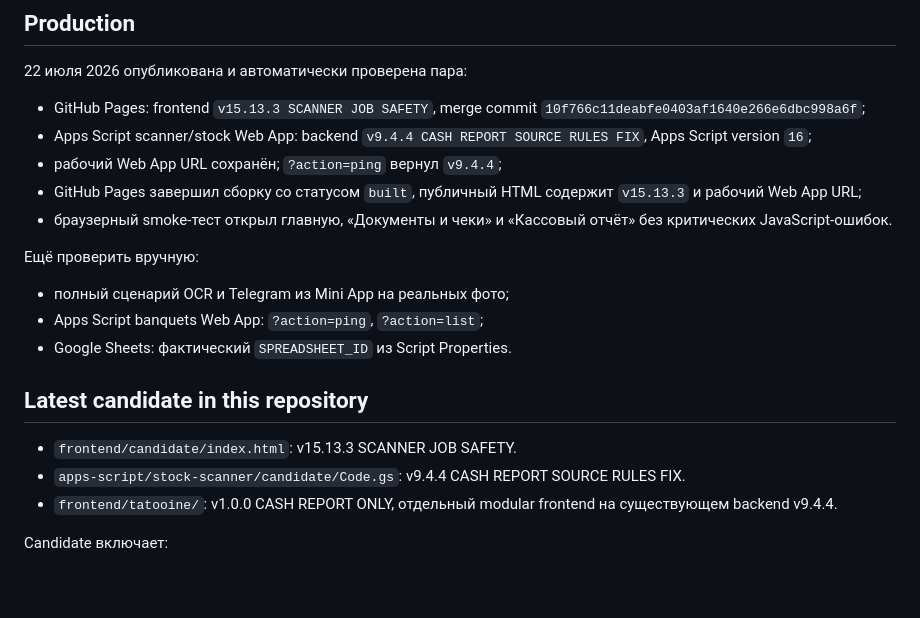
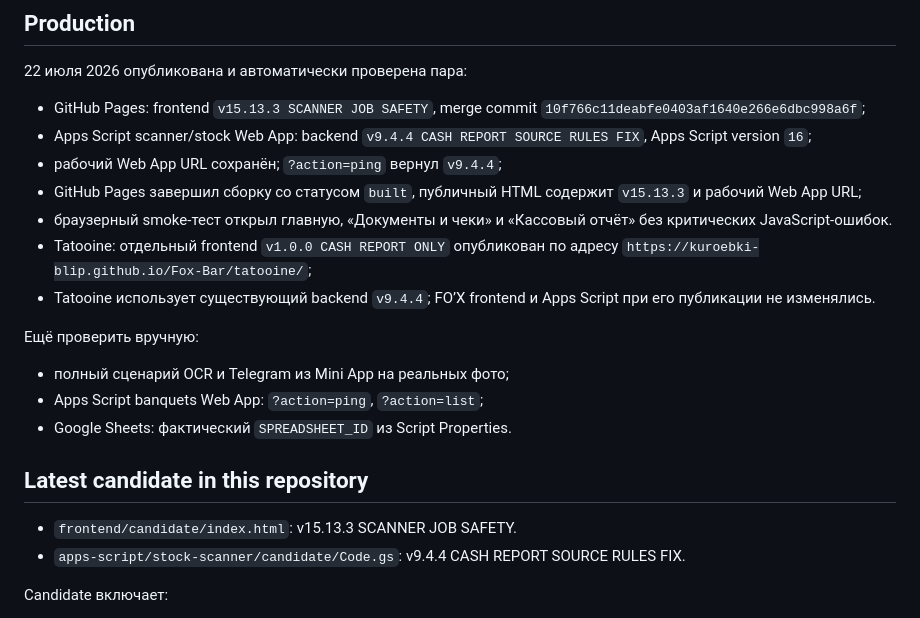
Before and after one commit to kuroebki-blip/Fox-Bar, a Markdown page: docs/PROJECT_STATE.md, the part around the change. GitHub-like rendering; blank space fills up the shorter version.

```diff
--- a/docs/PROJECT_STATE.md
+++ b/docs/PROJECT_STATE.md
@@ -9,6 +9,8 @@
 - рабочий Web App URL сохранён; `?action=ping` вернул `v9.4.4`;
 - GitHub Pages завершил сборку со статусом `built`, публичный HTML содержит `v15.13.3` и рабочий Web App URL;
 - браузерный smoke-тест открыл главную, «Документы и чеки» и «Кассовый отчёт» без критических JavaScript-ошибок.
+- Tatooine: отдельный frontend `v1.0.0 CASH REPORT ONLY` опубликован по адресу `https://kuroebki-blip.github.io/Fox-Bar/tatooine/`;
+- Tatooine использует существующий backend `v9.4.4`; FO’X frontend и Apps Script при его публикации не изменялись.
 
 Ещё проверить вручную:
 
@@ -20,7 +22,6 @@
 
 - `frontend/candidate/index.html`: v15.13.3 SCANNER JOB SAFETY.
 - `apps-script/stock-scanner/candidate/Code.gs`: v9.4.4 CASH REPORT SOURCE RULES FIX.
-- `frontend/tatooine/`: v1.0.0 CASH REPORT ONLY, отдельный modular frontend на существующем backend v9.4.4.
 
 Candidate включает:
 
```
Also changed, not shown: docs/CHANGELOG.md (+2 -2 lines), docs/TATOOINE_CASH_APP.md (+14 -3 lines).
